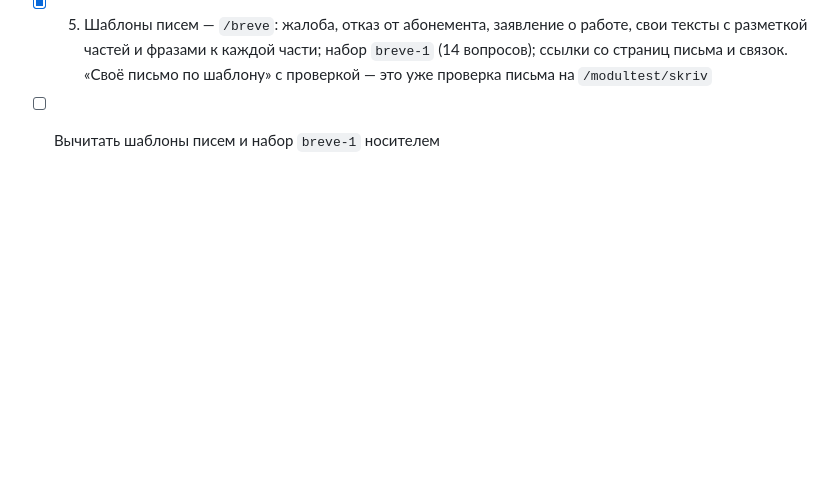
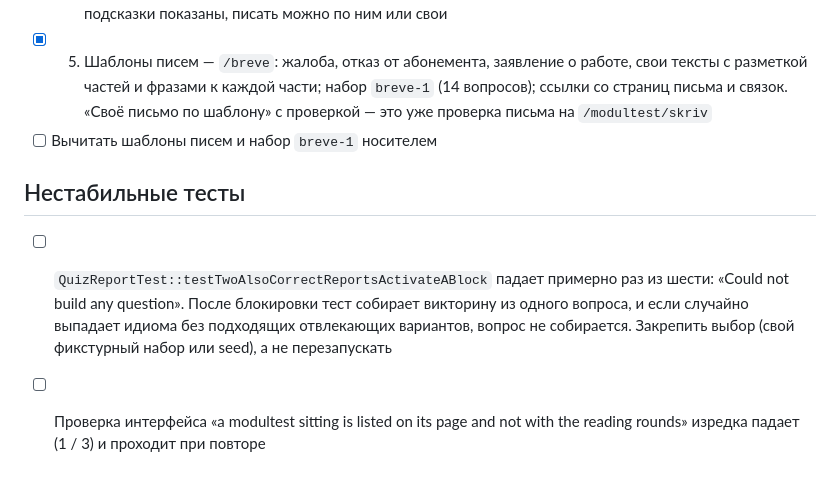
Before and after one commit to parap/dansk-idioms, a Markdown page: PLANS.md, the part around the change. Rendered like a GitHub page; blank space fills up the shorter version.

Commit message:
PLANS.md: two flaky tests to pin down
Co-Authored-By: Claude Opus 5.5 <noreply@anthropic.com>

```diff
--- a/PLANS.md
+++ b/PLANS.md
@@ -149,3 +149,12 @@ Modul 4»). Порог «bestået» не опубликован, поэтому
   разметкой частей и фразами к каждой части; набор `breve-1` (14 вопросов); ссылки со страниц
   письма и связок. «Своё письмо по шаблону» с проверкой — это уже проверка письма на `/modultest/skriv`
 - [ ] Вычитать шаблоны писем и набор `breve-1` носителем
+
+## Нестабильные тесты
+
+- [ ] `QuizReportTest::testTwoAlsoCorrectReportsActivateABlock` падает примерно раз из шести:
+  «Could not build any question». После блокировки тест собирает викторину из одного вопроса, и
+  если случайно выпадает идиома без подходящих отвлекающих вариантов, вопрос не собирается.
+  Закрепить выбор (свой фикстурный набор или seed), а не перезапускать
+- [ ] Проверка интерфейса «a modultest sitting is listed on its page and not with the reading
+  rounds» изредка падает (1 / 3) и проходит при повторе
```
